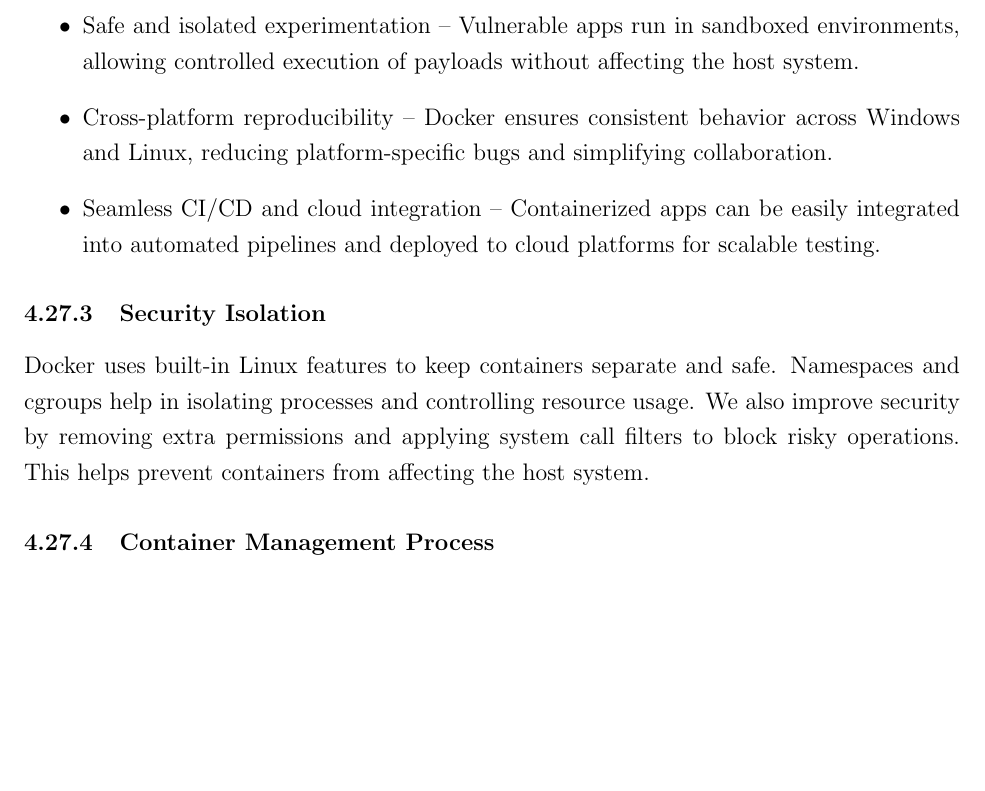
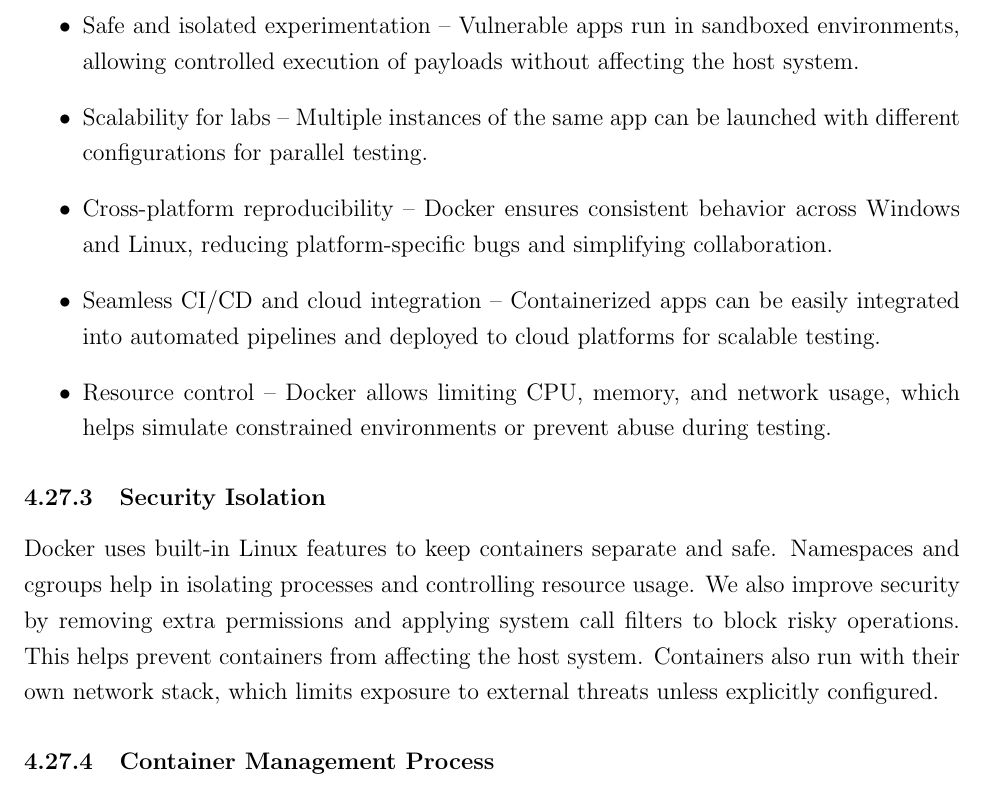
Before and after one commit to jplotz/design-document, a LaTeX document (design-document.tex): part of page 44 of 55, cut so that both start at the same text, the shorter picture padded with empty space. Compiled offline with pdfLaTeX.

Commit message:
Enhance Docker architecture section in design document
Added points on scalability and resource control to Docker advantages section. Expanded on security isolation details regarding network stack.

```diff
--- a/design-document.tex
+++ b/design-document.tex
@@ -855,12 +855,14 @@ The Docker architecture offers several advantages for deploying and managing int
   \begin{itemize}
     \item {Fast setup and teardown} – Containers can be launched or removed in seconds, enabling rapid iteration and testing of exploit scenarios.
     \item {Safe and isolated experimentation} – Vulnerable apps run in sandboxed environments, allowing controlled execution of payloads without affecting the host system.
+	\item {Scalability for labs} – Multiple instances of the same app can be launched with different configurations for parallel testing.
     \item {Cross-platform reproducibility} – Docker ensures consistent behavior across Windows and Linux, reducing platform-specific bugs and simplifying collaboration.
     \item {Seamless CI/CD and cloud integration} – Containerized apps can be easily integrated into automated pipelines and deployed to cloud platforms for scalable testing.
+	\item {Resource control} – Docker allows limiting CPU, memory, and network usage, which helps simulate constrained environments or prevent abuse during testing.
   \end{itemize}
 
 \subsubsection{Security Isolation}
-Docker uses built-in Linux features to keep containers separate and safe. Namespaces and cgroups help in isolating processes and controlling resource usage. We also improve security by removing extra permissions and applying system call filters to block risky operations. This helps prevent containers from affecting the host system.
+Docker uses built-in Linux features to keep containers separate and safe. Namespaces and cgroups help in isolating processes and controlling resource usage. We also improve security by removing extra permissions and applying system call filters to block risky operations. This helps prevent containers from affecting the host system. Containers also run with their own network stack, which limits exposure to external threats unless explicitly configured.
 
 \subsubsection{Container Management Process}
 Our deployment pipeline handles every stage of container management. We build images from Dockerfiles, launch containers with secure configurations, and use volumes in order to retain logs and exploit traces. Containers are stopped and removed cleanly, enabling quick resets between test cycles.
```
